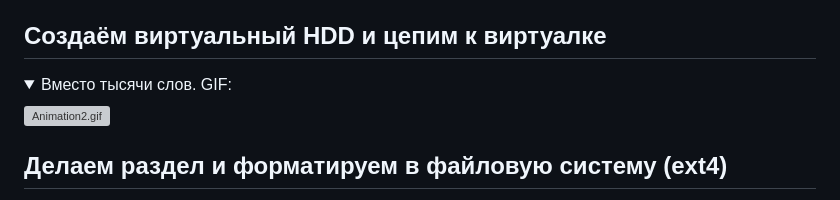
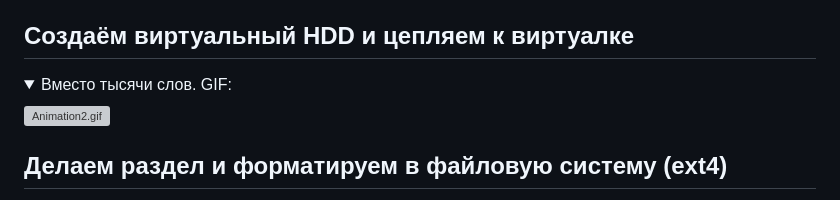
Before and after one commit to xprgclr/tpt, a Markdown page: X-Files/README.md, the part around the change. Drawn GitHub-style; folded sections open; grey boxes are pictures that could not be loaded.

```diff
--- a/X-Files/README.md
+++ b/X-Files/README.md
@@ -37,7 +37,7 @@
     - [Linux для Начинающих - Права Доступа и владения файлами и директориями](https://youtu.be/dR4DIo7HYoU?si=kPX7nV0S5Y0psDvF)
     - [Структура файлов и каталогов в Linux](https://youtu.be/WL2Xbndqy0k?si=56do-AlXCLyd0yIG)
 
-## Создаём виртуальный HDD и цепим к виртуалке
+## Создаём виртуальный HDD и цепляем к виртуалке
 
 <details><summary>Вместо тысячи слов. GIF:</summary>
 
```
